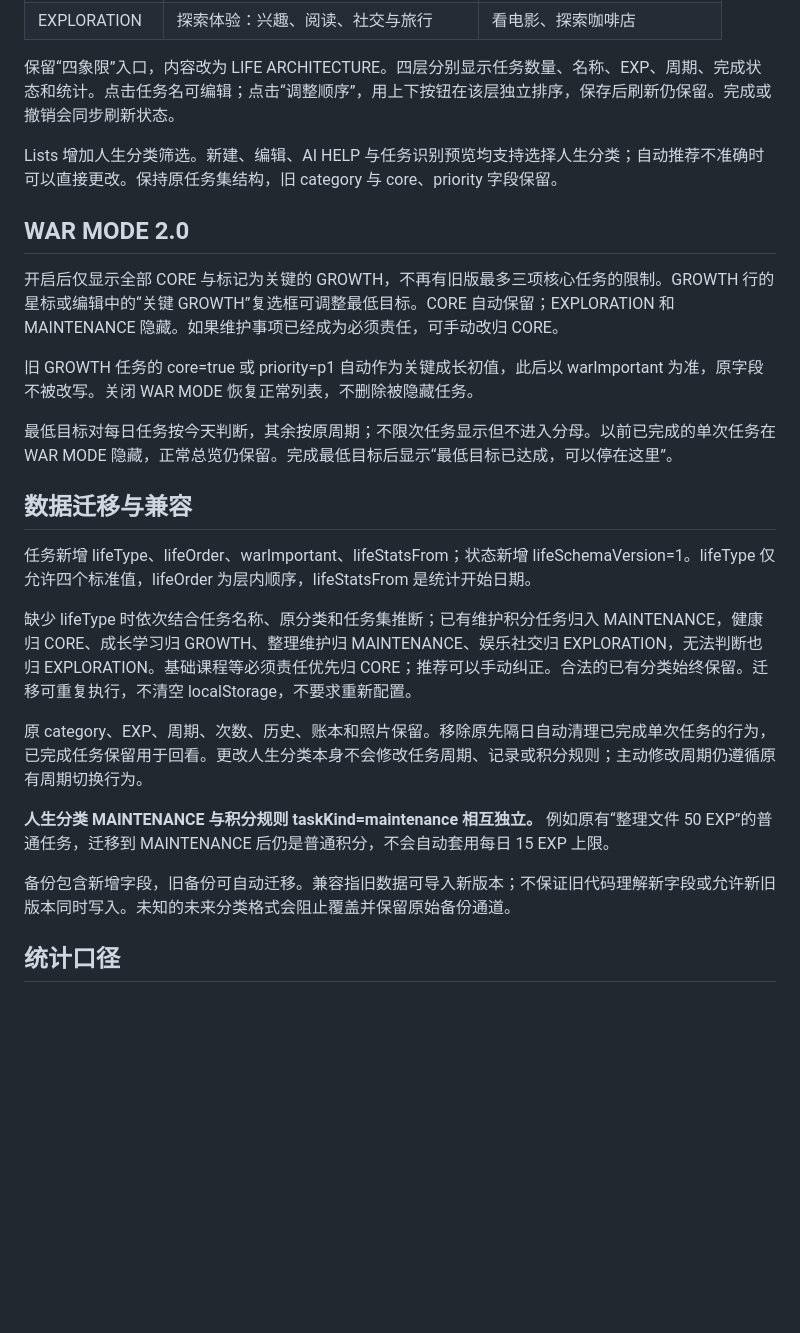
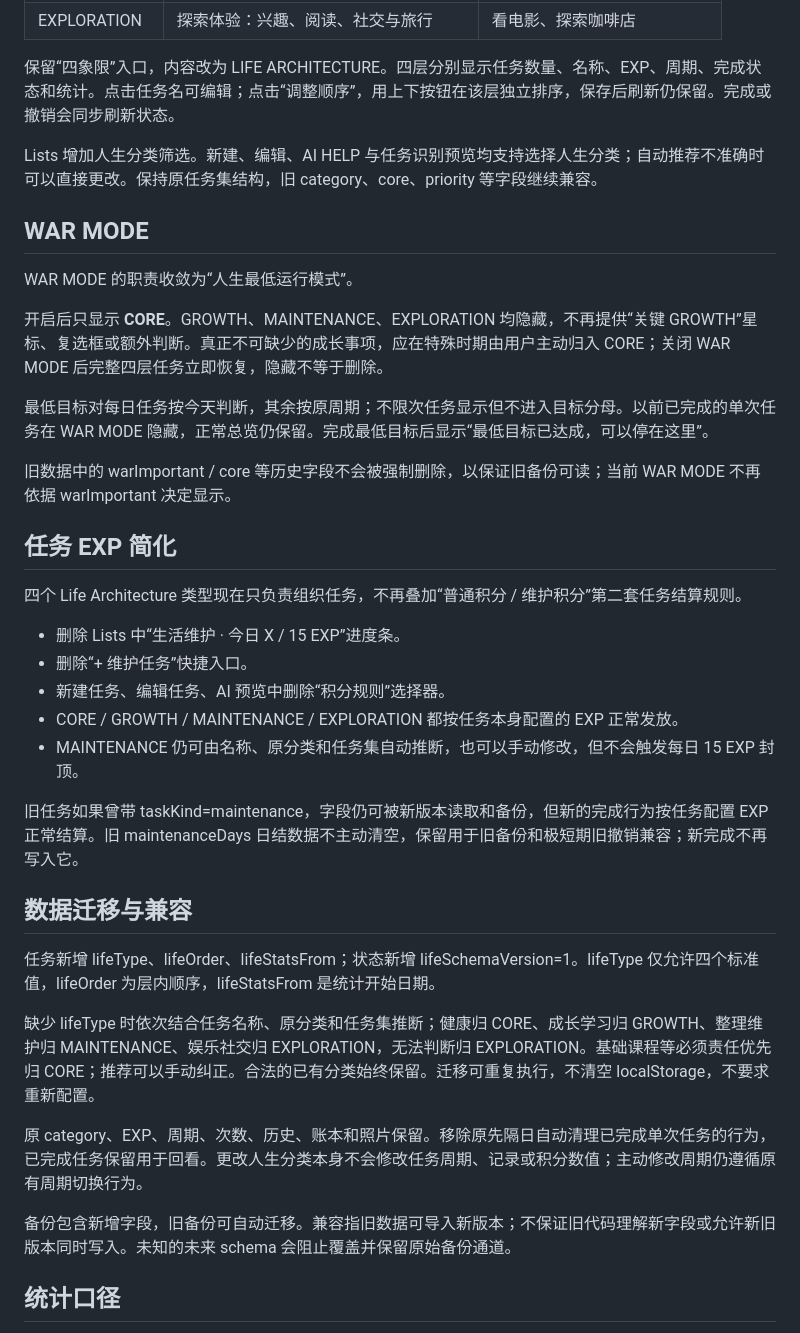
Before and after one commit to yikezhenguoli/EXP-BANK, a Markdown page: docs/release-v1.12.0.md, the part around one of its changes. Drawn GitHub-style; blank space fills up the shorter version.

Commit message:
docs: record v1.12 simplification without version bump

```diff
--- a/docs/release-v1.12.0.md
+++ b/docs/release-v1.12.0.md
@@ -15,27 +17,39 @@ Life Architecture Update · 从 v1.11.0 升级。
 
 保留“四象限”入口，内容改为 LIFE ARCHITECTURE。四层分别显示任务数量、名称、EXP、周期、完成状态和统计。点击任务名可编辑；点击“调整顺序”，用上下按钮在该层独立排序，保存后刷新仍保留。完成或撤销会同步刷新状态。
 
-Lists 增加人生分类筛选。新建、编辑、AI HELP 与任务识别预览均支持选择人生分类；自动推荐不准确时可以直接更改。保持原任务集结构，旧 category 与 core、priority 字段保留。
+Lists 增加人生分类筛选。新建、编辑、AI HELP 与任务识别预览均支持选择人生分类；自动推荐不准确时可以直接更改。保持原任务集结构，旧 category、core、priority 等字段继续兼容。
 
-## WAR MODE 2.0
+## WAR MODE
 
-开启后仅显示全部 CORE 与标记为关键的 GROWTH，不再有旧版最多三项核心任务的限制。GROWTH 行的星标或编辑中的“关键 GROWTH”复选框可调整最低目标。CORE 自动保留；EXPLORATION 和 MAINTENANCE 隐藏。如果维护事项已经成为必须责任，可手动改归 CORE。
+WAR MODE 的职责收敛为“人生最低运行模式”。
 
-旧 GROWTH 任务的 core=true 或 priority=p1 自动作为关键成长初值，此后以 warImportant 为准，原字段不被改写。关闭 WAR MODE 恢复正常列表，不删除被隐藏任务。
+开启后只显示 **CORE**。GROWTH、MAINTENANCE、EXPLORATION 均隐藏，不再提供“关键 GROWTH”星标、复选框或额外判断。真正不可缺少的成长事项，应在特殊时期由用户主动归入 CORE；关闭 WAR MODE 后完整四层任务立即恢复，隐藏不等于删除。
 
-最低目标对每日任务按今天判断，其余按原周期；不限次任务显示但不进入分母。以前已完成的单次任务在 WAR MODE 隐藏，正常总览仍保留。完成最低目标后显示“最低目标已达成，可以停在这里”。
+最低目标对每日任务按今天判断，其余按原周期；不限次任务显示但不进入目标分母。以前已完成的单次任务在 WAR MODE 隐藏，正常总览仍保留。完成最低目标后显示“最低目标已达成，可以停在这里”。
+
+旧数据中的 warImportant / core 等历史字段不会被强制删除，以保证旧备份可读；当前 WAR MODE 不再依据 warImportant 决定显示。
+
+## 任务 EXP 简化
+
+四个 Life Architecture 类型现在只负责组织任务，不再叠加“普通积分 / 维护积分”第二套任务结算规则。
+
+- 删除 Lists 中“生活维护 · 今日 X / 15 EXP”进度条。
+- 删除“+ 维护任务”快捷入口。
+- 新建任务、编辑任务、AI 预览中删除“积分规则”选择器。
+- CORE / GROWTH / MAINTENANCE / EXPLORATION 都按任务本身配置的 EXP 正常发放。
+- MAINTENANCE 仍可由名称、原分类和任务集自动推断，也可以手动修改，但不会触发每日 15 EXP 封顶。
+
+旧任务如果曾带 taskKind=maintenance，字段仍可被新版本读取和备份，但新的完成行为按任务配置 EXP 正常结算。旧 maintenanceDays 日结数据不主动清空，保留用于旧备份和极短期旧撤销兼容；新完成不再写入它。
 
 ## 数据迁移与兼容
 
-任务新增 lifeType、lifeOrder、warImportant、lifeStatsFrom；状态新增 lifeSchemaVersion=1。lifeType 仅允许四个标准值，lifeOrder 为层内顺序，lifeStatsFrom 是统计开始日期。
+任务新增 lifeType、lifeOrder、lifeStatsFrom；状态新增 lifeSchemaVersion=1。lifeType 仅允许四个标准值，lifeOrder 为层内顺序，lifeStatsFrom 是统计开始日期。
 
-缺少 lifeType 时依次结合任务名称、原分类和任务集推断；已有维护积分任务归入 MAINTENANCE，健康归 CORE、成长学习归 GROWTH、整理维护归 MAINTENANCE、娱乐社交归 EXPLORATION，无法判断也归 EXPLORATION。基础课程等必须责任优先归 CORE；推荐可以手动纠正。合法的已有分类始终保留。迁移可重复执行，不清空 localStorage，不要求重新配置。
+缺少 lifeType 时依次结合任务名称、原分类和任务集推断；健康归 CORE、成长学习归 GROWTH、整理维护归 MAINTENANCE、娱乐社交归 EXPLORATION，无法判断归 EXPLORATION。基础课程等必须责任优先归 CORE；推荐可以手动纠正。合法的已有分类始终保留。迁移可重复执行，不清空 localStorage，不要求重新配置。
 
-原 category、EXP、周期、次数、历史、账本和照片保留。移除原先隔日自动清理已完成单次任务的行为，已完成任务保留用于回看。更改人生分类本身不会修改任务周期、记录或积分规则；主动修改周期仍遵循原有周期切换行为。
+原 category、EXP、周期、次数、历史、账本和照片保留。移除原先隔日自动清理已完成单次任务的行为，已完成任务保留用于回看。更改人生分类本身不会修改任务周期、记录或积分数值；主动修改周期仍遵循原有周期切换行为。
 
-**人生分类 MAINTENANCE 与积分规则 taskKind=maintenance 相互独立。** 例如原有“整理文件 50 EXP”的普通任务，迁移到 MAINTENANCE 后仍是普通积分，不会自动套用每日 15 EXP 上限。
-
-备份包含新增字段，旧备份可自动迁移。兼容指旧数据可导入新版本；不保证旧代码理解新字段或允许新旧版本同时写入。未知的未来分类格式会阻止覆盖并保留原始备份通道。
+备份包含新增字段，旧备份可自动迁移。兼容指旧数据可导入新版本；不保证旧代码理解新字段或允许新旧版本同时写入。未知的未来 schema 会阻止覆盖并保留原始备份通道。
 
 ## 统计口径
 
```
Also changed, not shown: other parts of docs/release-v1.12.0.md (+19 -26 lines).
